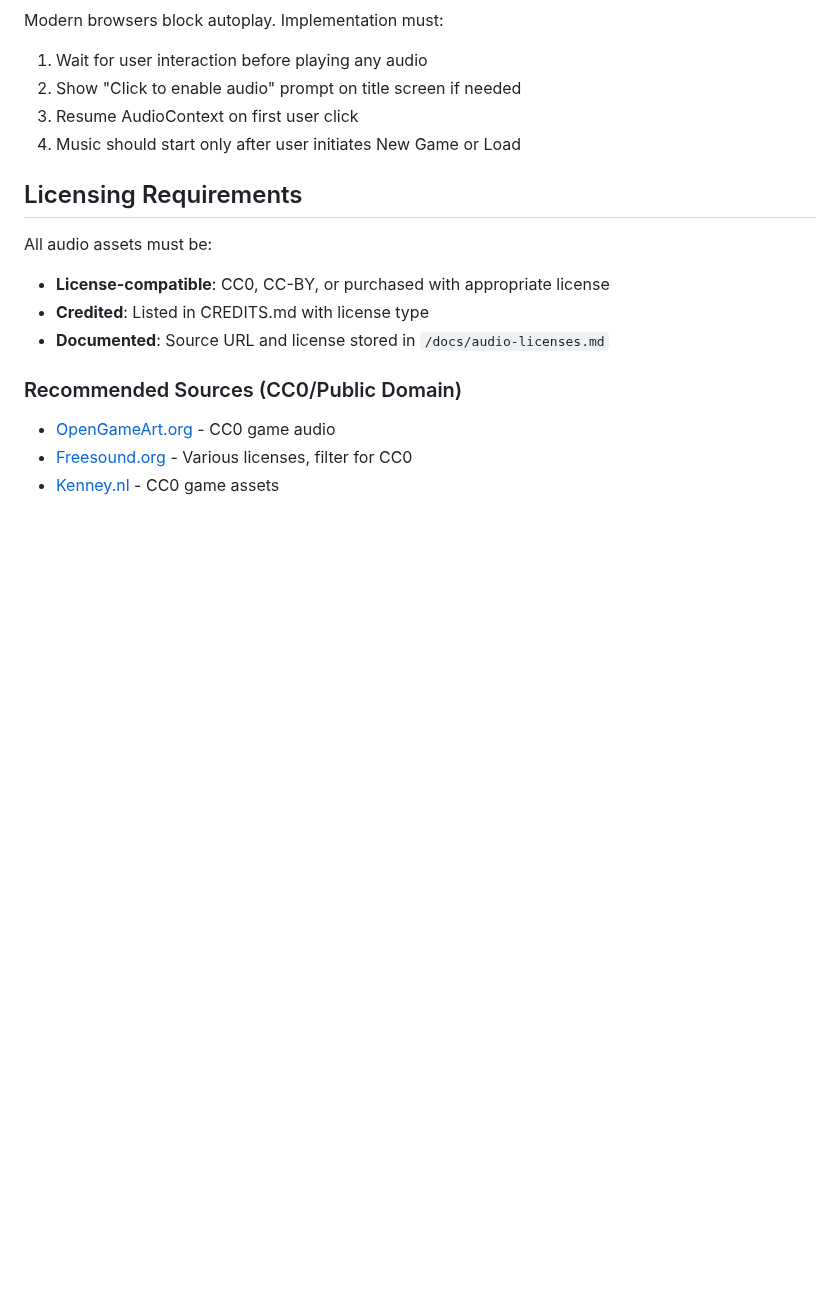
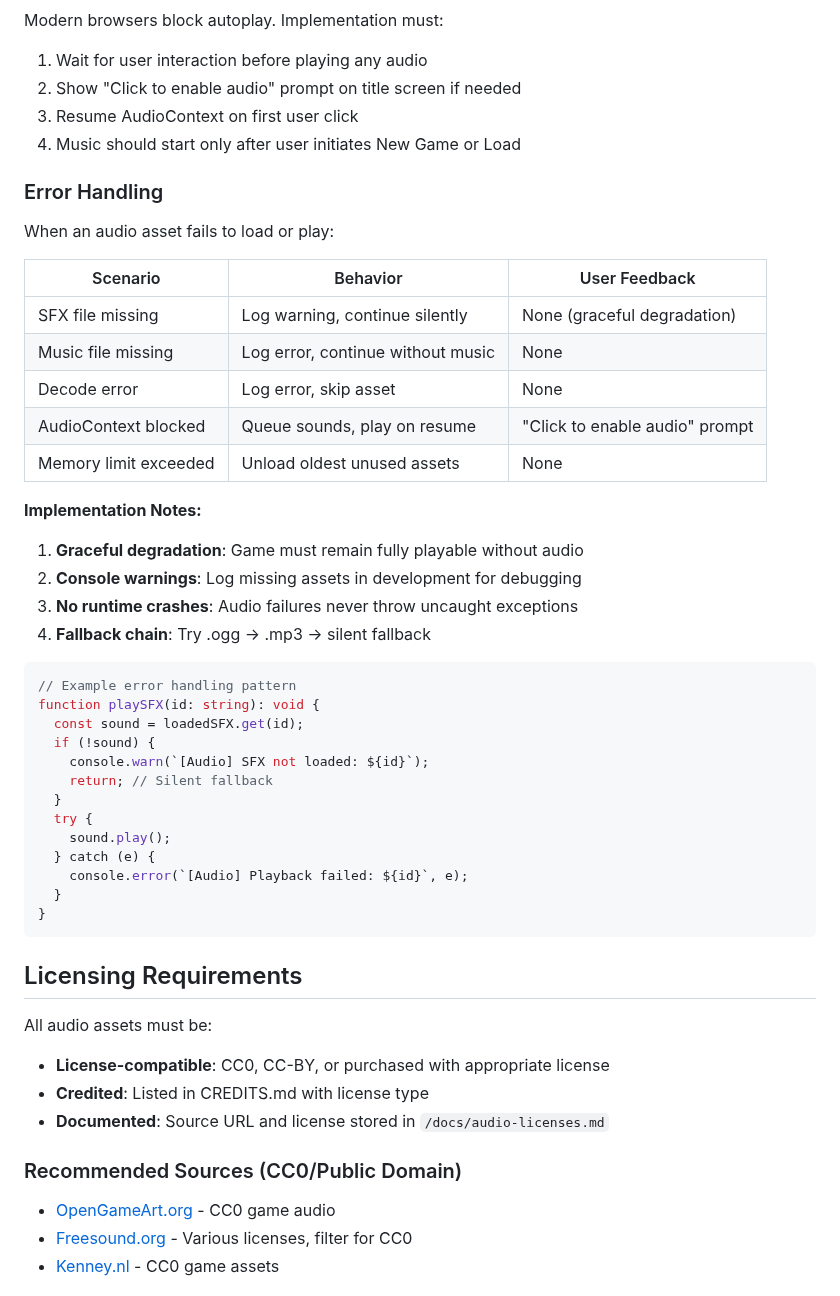
Before and after one commit to adrianleb/gamebook-web, a Markdown page: docs/AUDIO.md, the part around one of its changes. Drawn GitHub-style; blank space fills up the shorter version.

````diff
--- a/docs/AUDIO.md
+++ b/docs/AUDIO.md
@@ -218,6 +218,41 @@ Modern browsers block autoplay. Implementation must:
 3. Resume AudioContext on first user click
 4. Music should start only after user initiates New Game or Load
 
+### Error Handling
+
+When an audio asset fails to load or play:
+
+| Scenario | Behavior | User Feedback |
+|----------|----------|---------------|
+| SFX file missing | Log warning, continue silently | None (graceful degradation) |
+| Music file missing | Log error, continue without music | None |
+| Decode error | Log error, skip asset | None |
+| AudioContext blocked | Queue sounds, play on resume | "Click to enable audio" prompt |
+| Memory limit exceeded | Unload oldest unused assets | None |
+
+**Implementation Notes:**
+
+1. **Graceful degradation**: Game must remain fully playable without audio
+2. **Console warnings**: Log missing assets in development for debugging
+3. **No runtime crashes**: Audio failures never throw uncaught exceptions
+4. **Fallback chain**: Try .ogg → .mp3 → silent fallback
+
+```typescript
+// Example error handling pattern
+function playSFX(id: string): void {
+  const sound = loadedSFX.get(id);
+  if (!sound) {
+    console.warn(`[Audio] SFX not loaded: ${id}`);
+    return; // Silent fallback
+  }
+  try {
+    sound.play();
+  } catch (e) {
+    console.error(`[Audio] Playback failed: ${id}`, e);
+  }
+}
+```
+
 ## Licensing Requirements
 
 All audio assets must be:
````
Also changed, not shown: other parts of docs/AUDIO.md (+74 -0 lines).
